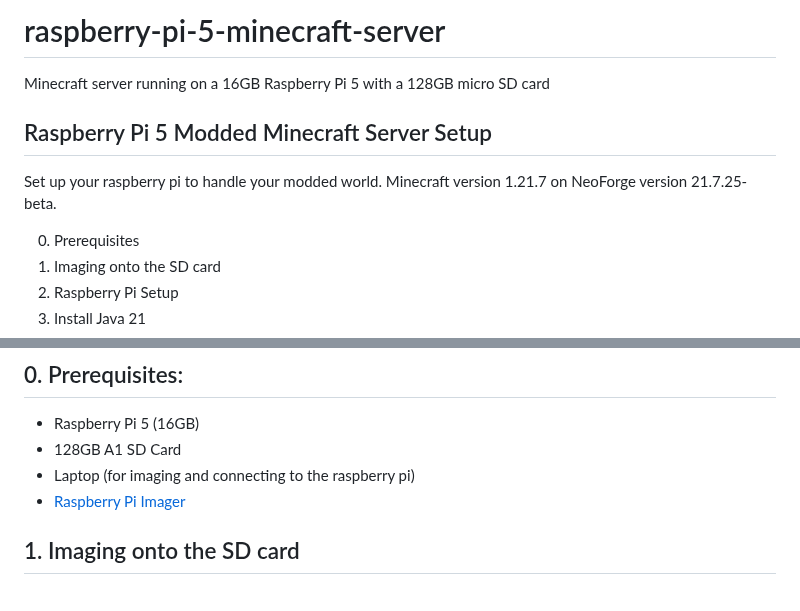
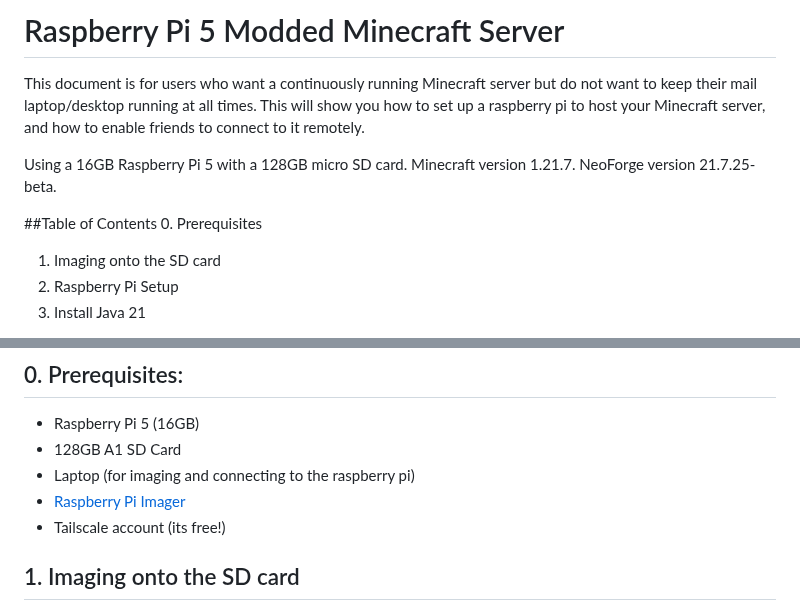
Before and after one commit to alxthedesigner/raspberry-pi-5-minecraft-server, a Markdown page: README.md, 2 parts joined by grey strips. Drawn GitHub-style.

Commit message:
Update README.md
Updated description and table of contents

```diff
--- a/README.md
+++ b/README.md
@@ -1,10 +1,11 @@
-# raspberry-pi-5-minecraft-server
-Minecraft server running on a 16GB Raspberry Pi 5 with a 128GB micro SD card
+# Raspberry Pi 5 Modded Minecraft Server
+This document is for users who want a continuously running Minecraft server but do not want to keep their mail laptop/desktop running at all times. This will show you how to set up a raspberry pi to host your Minecraft server, and how to enable friends to connect to it remotely.
 
-## Raspberry Pi 5 Modded Minecraft Server Setup
-Set up your raspberry pi to handle your modded world.
-Minecraft version 1.21.7 on NeoForge version 21.7.25-beta.
+Using a 16GB Raspberry Pi 5 with a 128GB micro SD card.
+Minecraft version 1.21.7.
+NeoForge version 21.7.25-beta.
 
+##Table of Contents
 0. Prerequisites
 1. Imaging onto the SD card
 2. Raspberry Pi Setup
@@ -18,6 +19,7 @@ Minecraft version 1.21.7 on NeoForge version 21.7.25-beta.
 - 128GB A1 SD Card
 - Laptop (for imaging and connecting to the raspberry pi)
 - [Raspberry Pi Imager](https://www.raspberrypi.com/software/)
+- Tailscale account (its free!)
 
 ## 1. Imaging onto the SD card
 - Within the Raspberry Pi Imager, select the Raspberry Pi OS Lite (64-bit) operating system to put onto the SD card.
```
